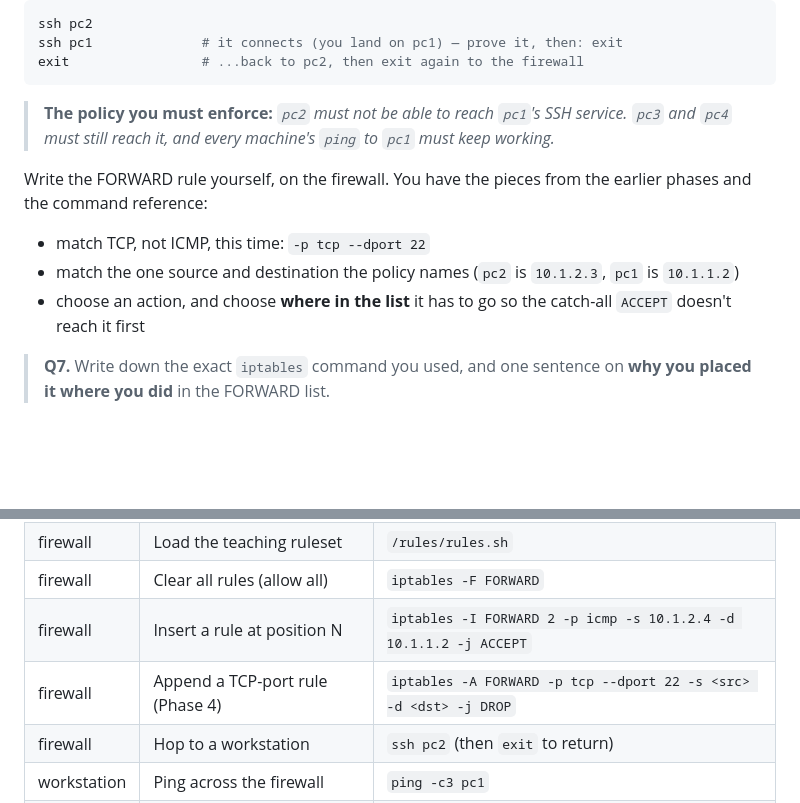
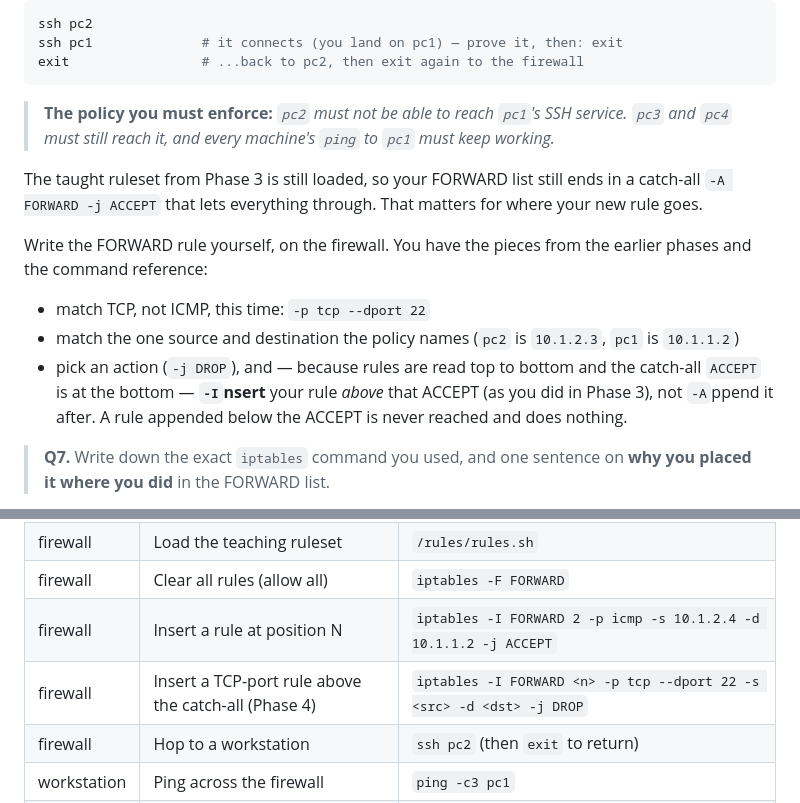
Before and after one commit to michael-borck/assume-breach-labs, a Markdown page: modules/module-07-firewalls/LAB-GUIDE.md, 2 parts joined by grey strips. Rendered like a GitHub page; blank space fills up the shorter version.

```diff
--- a/modules/module-07-firewalls/LAB-GUIDE.md
+++ b/modules/module-07-firewalls/LAB-GUIDE.md
@@ -180,13 +180,17 @@ exit                 # ...back to pc2, then exit again to the firewall
 > **The policy you must enforce:** *`pc2` must not be able to reach `pc1`'s SSH service. `pc3` and
 > `pc4` must still reach it, and every machine's `ping` to `pc1` must keep working.*
 
+The taught ruleset from Phase 3 is still loaded, so your FORWARD list still ends in a catch-all
+`-A FORWARD -j ACCEPT` that lets everything through. That matters for where your new rule goes.
+
 Write the FORWARD rule yourself, on the firewall. You have the pieces from the earlier phases and the
 command reference:
 
 - match TCP, not ICMP, this time: `-p tcp --dport 22`
 - match the one source and destination the policy names (`pc2` is `10.1.2.3`, `pc1` is `10.1.1.2`)
-- choose an action, and choose **where in the list** it has to go so the catch-all `ACCEPT` doesn't
-  reach it first
+- pick an action (`-j DROP`), and — because rules are read top to bottom and the catch-all `ACCEPT`
+  is at the bottom — **`-I`nsert** your rule *above* that ACCEPT (as you did in Phase 3), not `-A`ppend
+  it after. A rule appended below the ACCEPT is never reached and does nothing.
 
 > **Q7.** Write down the exact `iptables` command you used, and one sentence on **why you placed it
 > where you did** in the FORWARD list.
@@ -281,7 +285,7 @@ Everything is real tools on real machines. On the **firewall** you manage the ru
 | firewall | Load the teaching ruleset | `/rules/rules.sh` |
 | firewall | Clear all rules (allow all) | `iptables -F FORWARD` |
 | firewall | Insert a rule at position N | `iptables -I FORWARD 2 -p icmp -s 10.1.2.4 -d 10.1.1.2 -j ACCEPT` |
-| firewall | Append a TCP-port rule (Phase 4) | `iptables -A FORWARD -p tcp --dport 22 -s <src> -d <dst> -j DROP` |
+| firewall | Insert a TCP-port rule above the catch-all (Phase 4) | `iptables -I FORWARD <n> -p tcp --dport 22 -s <src> -d <dst> -j DROP` |
 | firewall | Hop to a workstation | `ssh pc2` (then `exit` to return) |
 | workstation | Ping across the firewall | `ping -c3 pc1` |
 | workstation | Test a TCP service across the firewall | `ssh pc1` (Phase 4) |
```
Also changed, not shown: LINUX-BASICS.md (+12 -3 lines).
